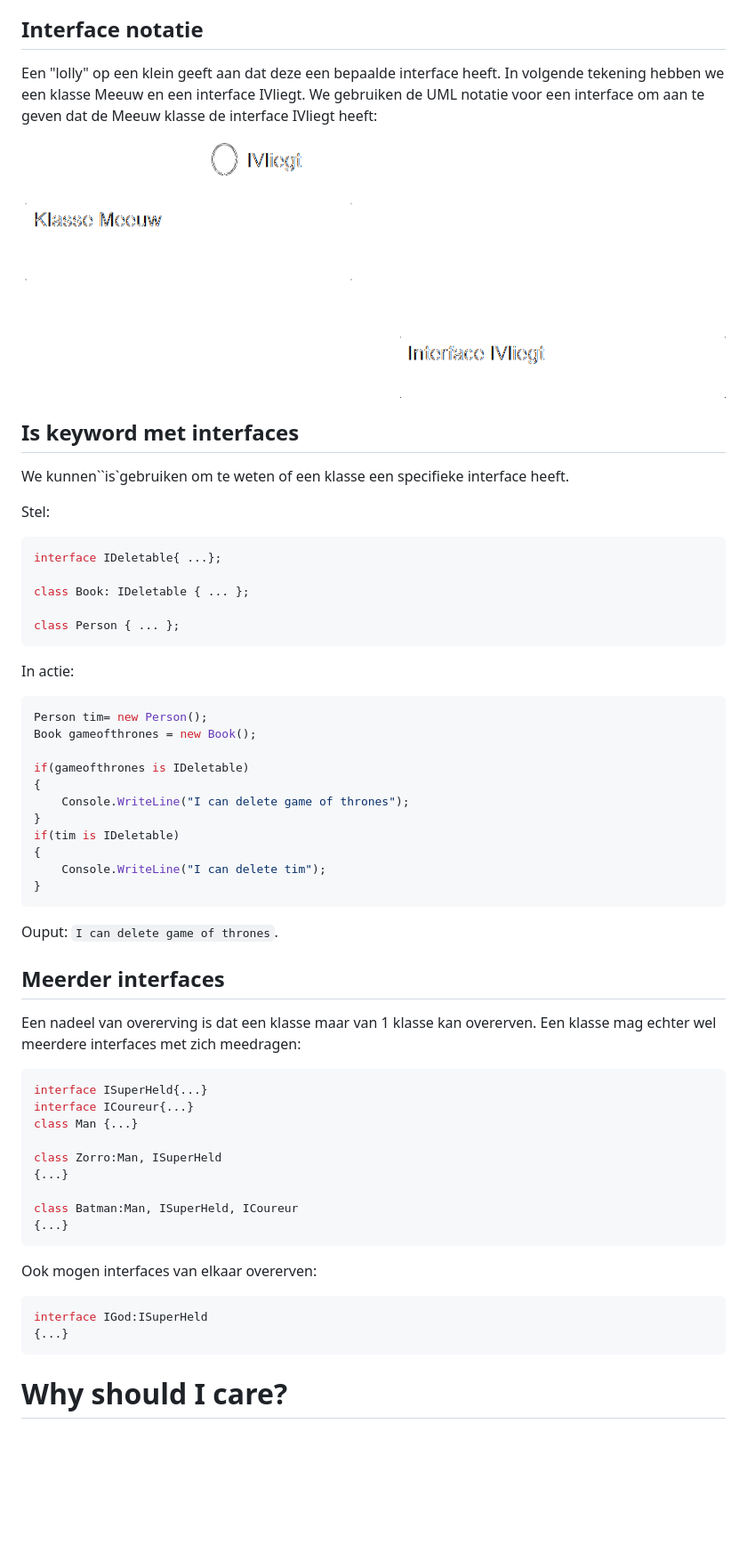
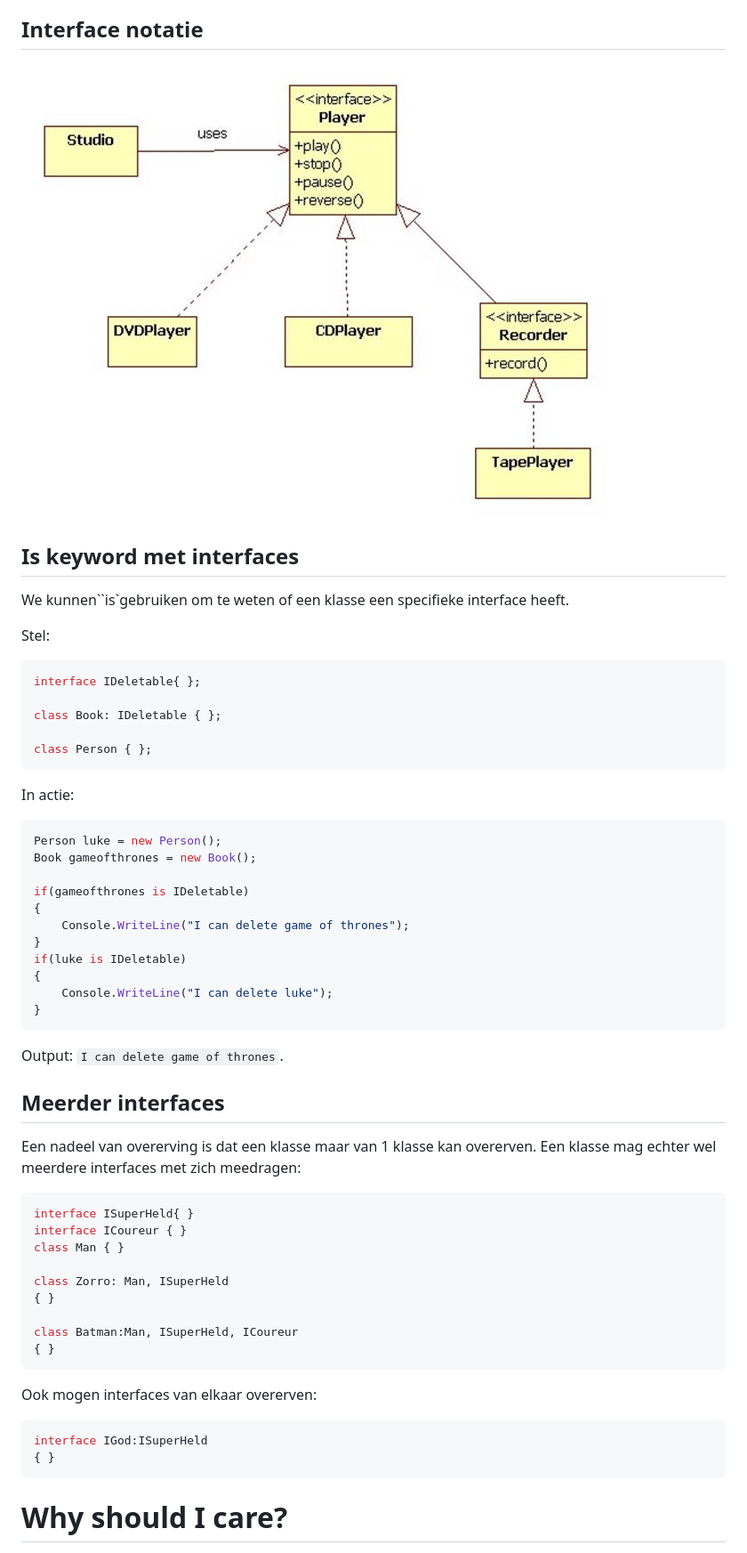
Before and after one commit to ho-colin/ProgrammerenGevorderd2021, a Markdown page: Documents/Interfaces1.md, the part around the change printed below. Shown: that part at 89% size. Drawn GitHub-style; pictures changed too: Documents/interface001.jpg (added); blank space fills up the shorter version.

Commit message:
Update oefeningen

````diff
--- a/Documents/Interfaces1.md
+++ b/Documents/Interfaces1.md
@@ -64,9 +64,7 @@ Zolang de klasse Zorro niet exact de interface inhoud implementeert zal deze kla
 
 ## Interface notatie
 
-Een "lolly" op een klein geeft aan dat deze een bepaalde interface heeft. In volgende tekening hebben we een klasse Meeuw en een interface IVliegt. We gebruiken de UML notatie voor een interface om aan te geven dat de Meeuw klasse de interface IVliegt heeft:
-
-![Interface uml notatie](./pg016.png)
+![Interface uml notatie](./interface001.jpg)
 
 ## Is keyword met interfaces
 
@@ -75,52 +73,52 @@ We kunnen``is`gebruiken om te weten of een klasse een specifieke interface heeft
 Stel:
 
 ```csharp
-interface IDeletable{ ...};
+interface IDeletable{ };
 
-class Book: IDeletable { ... };
+class Book: IDeletable { };
 
-class Person { ... };
+class Person { };
 ```
 
 In actie:
 
 ```csharp
-Person tim= new Person();
+Person luke = new Person();
 Book gameofthrones = new Book();
 
 if(gameofthrones is IDeletable)
 {
     Console.WriteLine("I can delete game of thrones");
 }
-if(tim is IDeletable)
+if(luke is IDeletable)
 {
-    Console.WriteLine("I can delete tim");
+    Console.WriteLine("I can delete luke");
 }
 ```
 
-Ouput: `I can delete game of thrones`.
+Output: `I can delete game of thrones`.
 
 ## Meerder interfaces
 
 Een nadeel van overerving is dat een klasse maar van 1 klasse kan overerven. Een klasse mag echter wel meerdere interfaces met zich meedragen:
 
 ```csharp
-interface ISuperHeld{...}
-interface ICoureur{...}
-class Man {...}
+interface ISuperHeld{ }
+interface ICoureur { }
+class Man { }
 
-class Zorro:Man, ISuperHeld
-{...}
+class Zorro: Man, ISuperHeld
+{ }
 
 class Batman:Man, ISuperHeld, ICoureur
-{...}
+{ }
 ```
 
 Ook mogen interfaces van elkaar overerven:
 
 ```csharp
 interface IGod:ISuperHeld
-{...}
+{ }
 ```
 
 # Why should I care?
````
Also changed, not shown: other parts of Documents/Interfaces1.md (+11 -11 lines).
